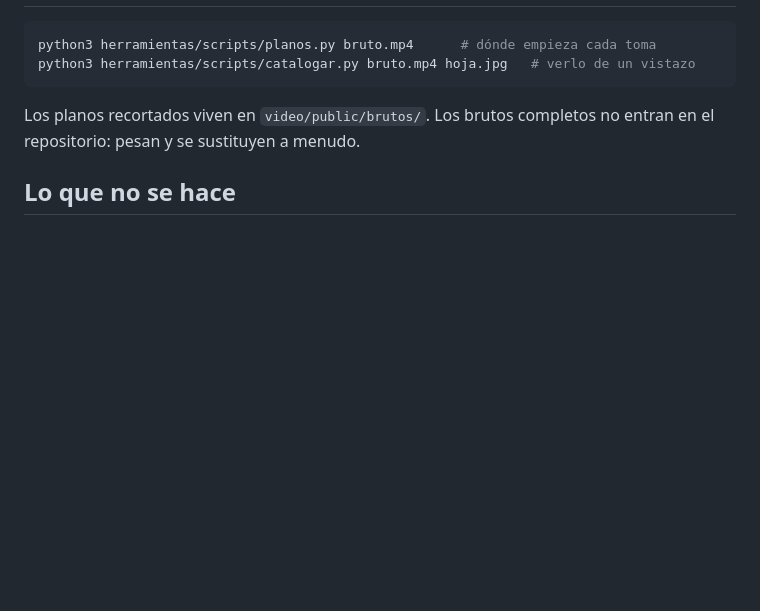
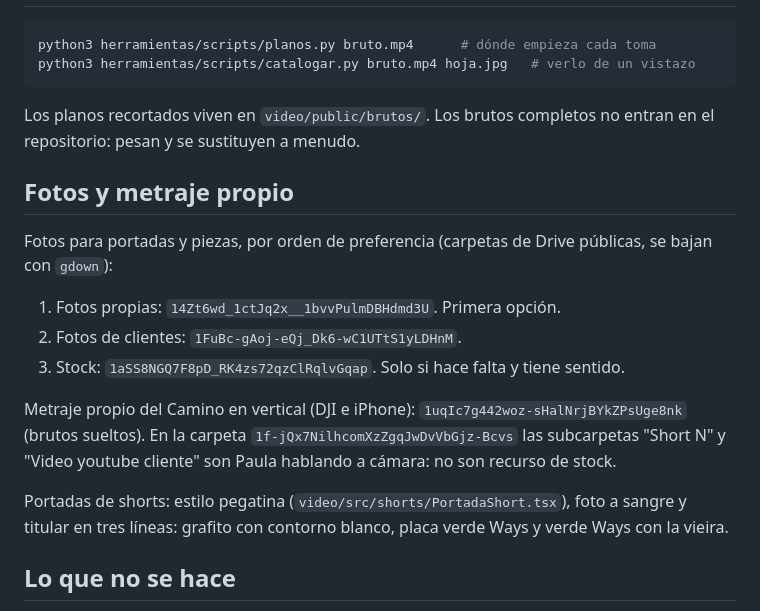
Before and after one commit to santiagoways2026/GENERADOR-DE-VIDEOS-RRSS, a Markdown page: CLAUDE.md, the part around the change. Drawn GitHub-style; blank space fills up the shorter version.

Commit message:
CLAUDE.md: carpetas de fotos y metraje propio por prioridad
Co-Authored-By: Claude Opus 5.5 <noreply@anthropic.com>
Claude-Session: https://claude.ai/code/session_01UhqiU85z8zDnW9PWj4LAy9

```diff
--- a/CLAUDE.md
+++ b/CLAUDE.md
@@ -113,6 +113,24 @@ python3 herramientas/scripts/catalogar.py bruto.mp4 hoja.jpg   # verlo de un vis
 Los planos recortados viven en `video/public/brutos/`. Los brutos completos no
 entran en el repositorio: pesan y se sustituyen a menudo.
 
+## Fotos y metraje propio
+
+Fotos para portadas y piezas, por orden de preferencia (carpetas de Drive
+públicas, se bajan con `gdown`):
+
+1. Fotos propias: `14Zt6wd_1ctJq2x__1bvvPulmDBHdmd3U`. Primera opción.
+2. Fotos de clientes: `1FuBc-gAoj-eQj_Dk6-wC1UTtS1yLDHnM`.
+3. Stock: `1aSS8NGQ7F8pD_RK4zs72qzClRqlvGqap`. Solo si hace falta y tiene sentido.
+
+Metraje propio del Camino en vertical (DJI e iPhone):
+`1uqIc7g442woz-sHalNrjBYkZPsUge8nk` (brutos sueltos). En la carpeta
+`1f-jQx7NilhcomXzZgqJwDvVbGjz-Bcvs` las subcarpetas "Short N" y "Video
+youtube cliente" son Paula hablando a cámara: no son recurso de stock.
+
+Portadas de shorts: estilo pegatina (`video/src/shorts/PortadaShort.tsx`),
+foto a sangre y titular en tres líneas: grafito con contorno blanco, placa
+verde Ways y verde Ways con la vieira.
+
 ## Lo que no se hace
 
 - Contadores de cuenta atrás ni "últimas plazas".
```
